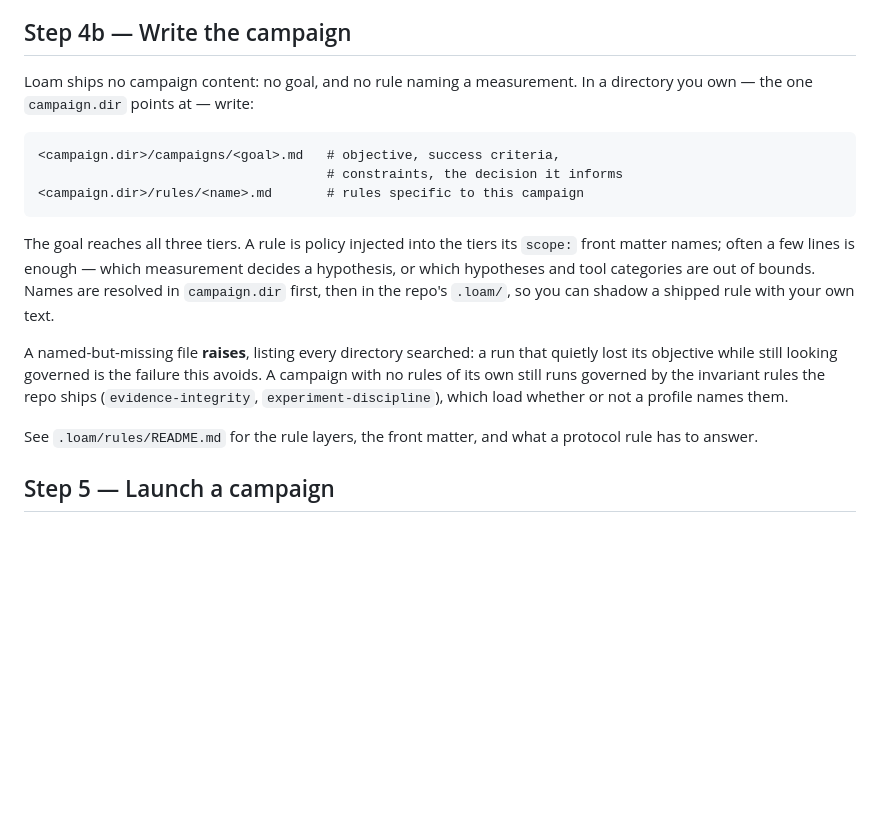
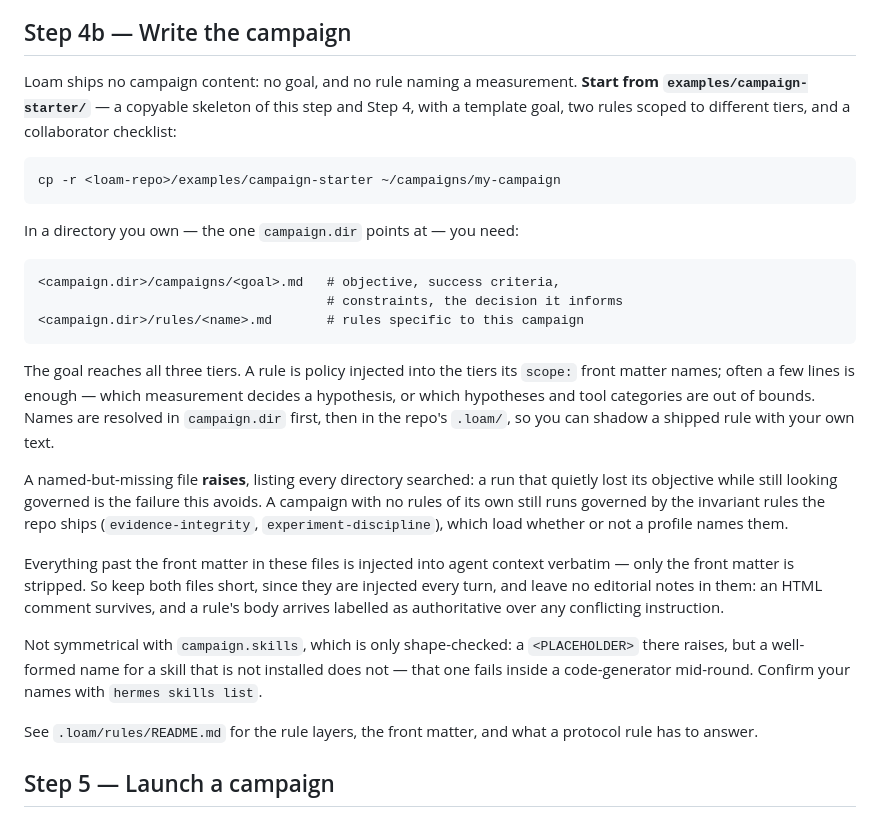
Before and after one commit to ramanathanlab/loam, a Markdown page: ONBOARDING.md, the part around the change. GitHub-like rendering; blank space fills up the shorter version.

````diff
--- a/ONBOARDING.md
+++ b/ONBOARDING.md
@@ -175,8 +175,16 @@ contract. Key blocks:
 
 ## Step 4b — Write the campaign
 
-Loam ships no campaign content: no goal, and no rule naming a measurement. In a
-directory you own — the one `campaign.dir` points at — write:
+Loam ships no campaign content: no goal, and no rule naming a measurement.
+**Start from `examples/campaign-starter/`** — a copyable skeleton of this step
+and Step 4, with a template goal, two rules scoped to different tiers, and a
+collaborator checklist:
+
+```bash
+cp -r <loam-repo>/examples/campaign-starter ~/campaigns/my-campaign
+```
+
+In a directory you own — the one `campaign.dir` points at — you need:
 
 ```
 <campaign.dir>/campaigns/<goal>.md   # objective, success criteria,
@@ -195,6 +203,17 @@ quietly lost its objective while still looking governed is the failure this
 avoids. A campaign with no rules of its own still runs governed by the invariant
 rules the repo ships (`evidence-integrity`, `experiment-discipline`), which load
 whether or not a profile names them.
+
+Everything past the front matter in these files is injected into agent context
+verbatim — only the front matter is stripped. So keep both files short, since
+they are injected every turn, and leave no editorial notes in them: an HTML
+comment survives, and a rule's body arrives labelled as authoritative over any
+conflicting instruction.
+
+Not symmetrical with `campaign.skills`, which is only shape-checked: a
+`<PLACEHOLDER>` there raises, but a well-formed name for a skill that is not
+installed does not — that one fails inside a code-generator mid-round. Confirm
+your names with `hermes skills list`.
 
 See `.loam/rules/README.md` for the rule layers, the front matter, and what a
 protocol rule has to answer.
````
Also changed, not shown: README.md (+22 -3 lines).
